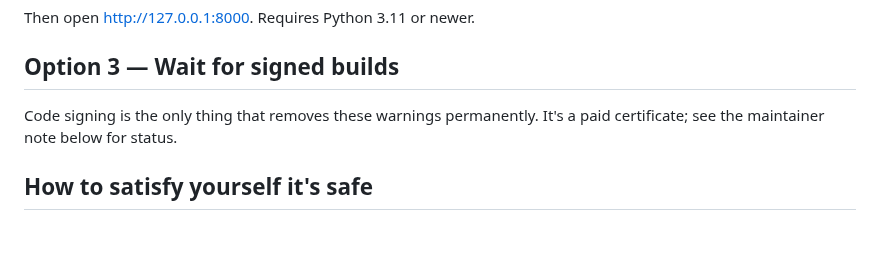
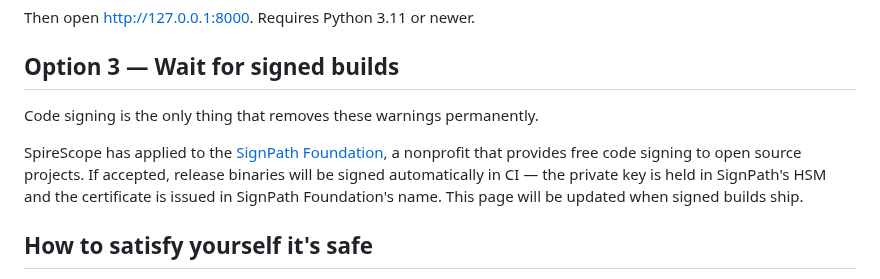
Before and after one commit to thequantumfalcon/spirescope, a Markdown page: docs/ANTIVIRUS.md, the part around the change. Rendered like a GitHub page; blank space fills up the shorter version.

```diff
--- a/docs/ANTIVIRUS.md
+++ b/docs/ANTIVIRUS.md
@@ -64,7 +64,12 @@ Then open <http://127.0.0.1:8000>. Requires Python 3.11 or newer.
 ## Option 3 — Wait for signed builds
 
 Code signing is the only thing that removes these warnings permanently.
-It's a paid certificate; see the maintainer note below for status.
+
+SpireScope has applied to the [SignPath Foundation](https://signpath.org/),
+a nonprofit that provides free code signing to open source projects. If
+accepted, release binaries will be signed automatically in CI — the private
+key is held in SignPath's HSM and the certificate is issued in SignPath
+Foundation's name. This page will be updated when signed builds ship.
 
 ## How to satisfy yourself it's safe
 
```
Also changed, not shown: README.md (+15 -0 lines).
